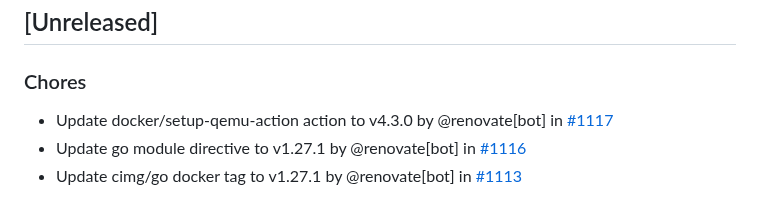
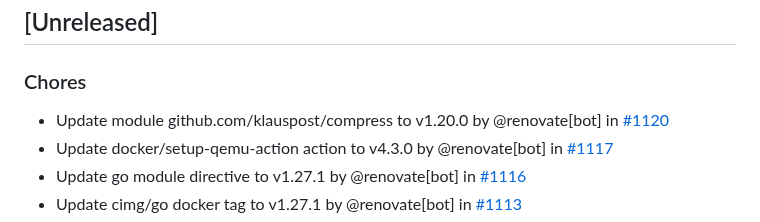
Before and after one commit to nicholas-fedor/eui64-calculator, a Markdown page: CHANGELOG.md, the part around the change. Rendered like a GitHub page.

Commit message:
docs(changelog): update changelog for main (#1121)
Co-authored-by: github-actions[bot] <41898282+github-actions[bot]@users.noreply.github.com>

```diff
--- a/CHANGELOG.md
+++ b/CHANGELOG.md
@@ -10,6 +10,7 @@ and this project adheres to [Semantic Versioning](https://semver.org/spec/v2.0.0
 
 ### Chores
 
+- Update module github.com/klauspost/compress to v1.20.0 by @renovate[bot] in [#1120](https://github.com/nicholas-fedor/eui64-calculator/pull/1120)
 - Update docker/setup-qemu-action action to v4.3.0 by @renovate[bot] in [#1117](https://github.com/nicholas-fedor/eui64-calculator/pull/1117)
 - Update go module directive to v1.27.1 by @renovate[bot] in [#1116](https://github.com/nicholas-fedor/eui64-calculator/pull/1116)
 - Update cimg/go docker tag to v1.27.1 by @renovate[bot] in [#1113](https://github.com/nicholas-fedor/eui64-calculator/pull/1113)
```
